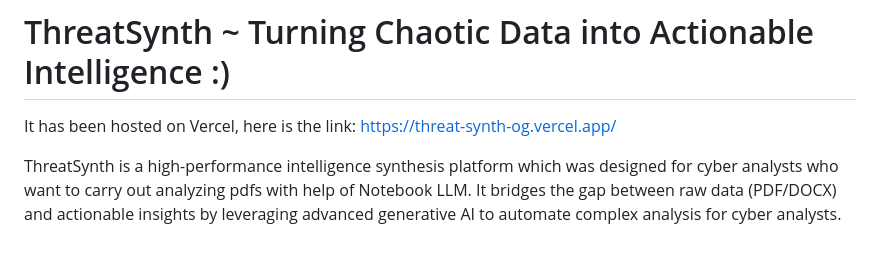
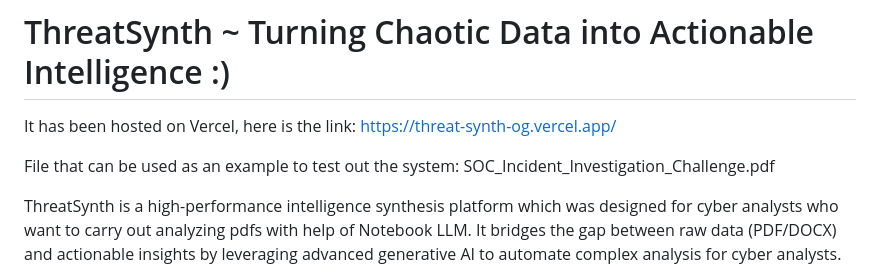
Before and after one commit to muhd-talhacodey/ThreatSynth, a Markdown page: README.md, the part around the change. Drawn GitHub-style; blank space fills up the shorter version.

Commit message:
Add example file for testing in README
Added example file reference for testing the system.

```diff
--- a/README.md
+++ b/README.md
@@ -1,6 +1,8 @@
 # ThreatSynth ~ Turning Chaotic Data into Actionable Intelligence :)
 
 It has been hosted on Vercel, here is the link: https://threat-synth-og.vercel.app/
+
+File that can be used as an example to test out the system: SOC_Incident_Investigation_Challenge.pdf
 
 ThreatSynth is a high-performance intelligence synthesis platform which was designed for cyber analysts who want to carry out analyzing pdfs with help of Notebook LLM. It bridges the gap between raw data (PDF/DOCX) and actionable insights by leveraging advanced generative AI to automate complex analysis for cyber analysts. The main reason behind this project was to ease difficulties for cyber analysts when analyzing different security incidents.
 
```
